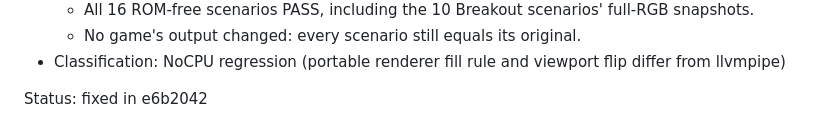
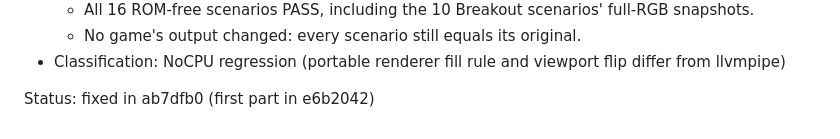
Before and after one commit to jelloshooter848/NoCPU, a Markdown page: bug-reports/2026-10-13-indy4-row213-scanline.md, the part around the change. GitHub-like rendering.

Commit message:
Mark the Indy 4 row 213 bug report fixed in ab7dfb0
Co-Authored-By: Claude Opus 5.5 <noreply@anthropic.com>
Claude-Session: https://claude.ai/code/session_017NsM7VzAepboUgDpwvwQCm

```diff
--- a/bug-reports/2026-10-13-indy4-row213-scanline.md
+++ b/bug-reports/2026-10-13-indy4-row213-scanline.md
@@ -152,4 +152,4 @@ ownership exactly (rows 212–213 → scanline 127, row 214 → 128, rows 217–
   - No game's output changed: every scenario still equals its original.
 - Classification: NoCPU regression (portable renderer fill rule and viewport flip differ from llvmpipe)
 
-Status: fixed in e6b2042
+Status: fixed in ab7dfb0 (first part in e6b2042)
```
